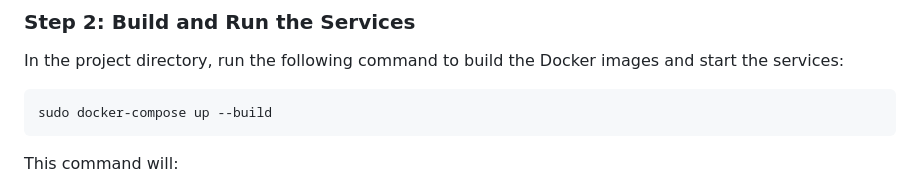
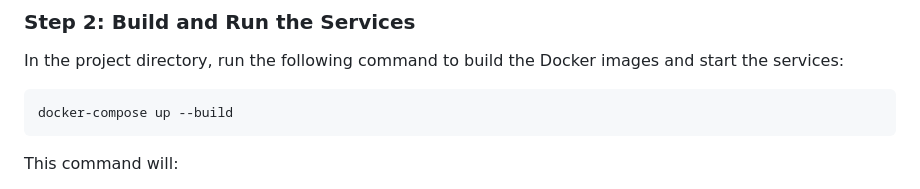
Before and after one commit to tanmay031/blogify, a Markdown page: README.md, the part around the change. Rendered like a GitHub page.

````diff
--- a/README.md
+++ b/README.md
@@ -25,7 +25,7 @@ cd blogify
 In the project directory, run the following command to build the Docker images and start the services:
 
 ```bash
-sudo docker-compose up --build
+docker-compose up --build
 ```
 
 This command will:
````
